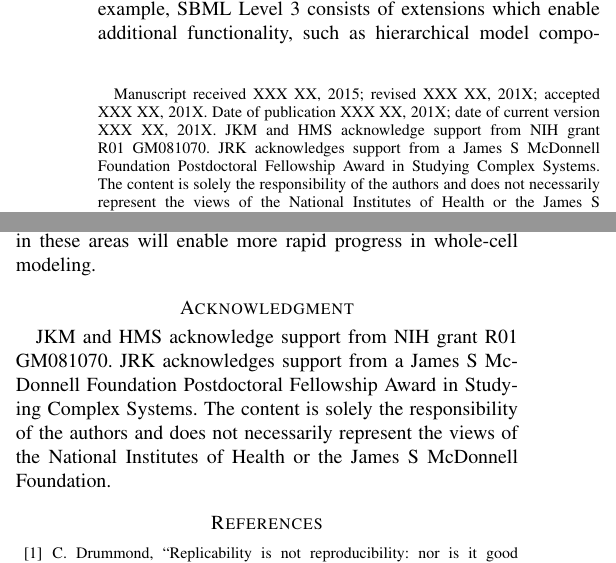
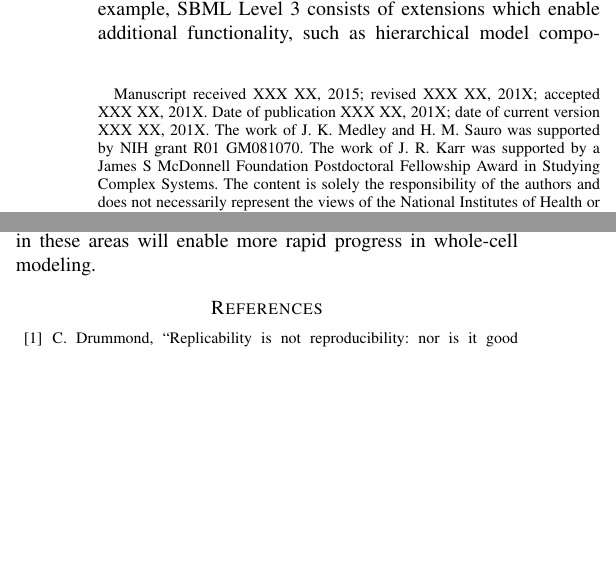
Before and after one commit to 0u812/ieee-reproducibility-paper, a LaTeX paper (model_reproducibility.tex): two parts of the columns of pages 1 and 4 of 5, joined at a grey line, cut so that both start at the same text, the shorter picture padded with empty space. Compiled offline with pdfLaTeX.

Commit message:
editing acknowledgements to conform to journal style

```diff
--- a/model_reproducibility.tex
+++ b/model_reproducibility.tex
@@ -381,10 +381,10 @@
 
     \thanks{
         Manuscript received XXX XX, 2015; revised XXX XX, 201X; accepted XXX XX, 201X. Date of publication XXX XX, 201X; date of current version XXX XX, 201X.
-        JKM and HMS acknowledge support from NIH grant R01 GM081070. JRK acknowledges support from a James S McDonnell Foundation Postdoctoral Fellowship Award in Studying Complex Systems. The content is solely the responsibility of the authors and does not necessarily represent the views of the National Institutes of Health or the James S McDonnell Foundation.
+        The work of J. K. Medley and H. M. Sauro was supported by NIH grant R01 GM081070. The work of J. R. Karr was supported by a James S McDonnell Foundation Postdoctoral Fellowship Award in Studying Complex Systems. The content is solely the responsibility of the authors and does not necessarily represent the views of the National Institutes of Health or the James S. McDonnell Foundation.
         \textit{Asterisk indicates corresponding author.}
     }
-    \thanks{J. K. Medley and H. M. Sauro are with the Department of Bioengineering, University of Washington, Seattle, WA 98195, USA (e-mail: \email{medleyj@uw.edu}; \email{hsauro@u.washington.edu}).}
+    \thanks{$^*$J. K. Medley and H. M. Sauro are with the Department of Bioengineering, University of Washington, Seattle, WA 98195, USA (e-mail: \email{medleyj@uw.edu}; \email{hsauro@u.washington.edu}).}
     \thanks{J. R. Karr is with the Department of Genetics \& Genomic Sciences, Icahn School of Medicine at Mount Sinai, New York, NY 10029, USA (e-mail: \email{karr@mssm.edu}).}
     \thanks{Digital Object Identifier 10.1109/TBME.XXXX.XXXXXXX}
 }
@@ -995,9 +995,6 @@ Technological breakthroughs in these areas will enable more rapid progress in wh
 % \section{Proof of the First Zonklar Equation}
 % Appendix one text goes here.
 
-\section*{Acknowledgment}
-JKM and HMS acknowledge support from NIH grant R01 GM081070. JRK acknowledges support from a James S McDonnell Foundation Postdoctoral Fellowship Award in Studying Complex Systems. The content is solely the responsibility of the authors and does not necessarily represent the views of the National Institutes of Health or the James S McDonnell Foundation.
-
 % Can use something like this to put references on a page
 % by themselves when using endfloat and the captionsoff option.
 \ifCLASSOPTIONcaptionsoff
```
